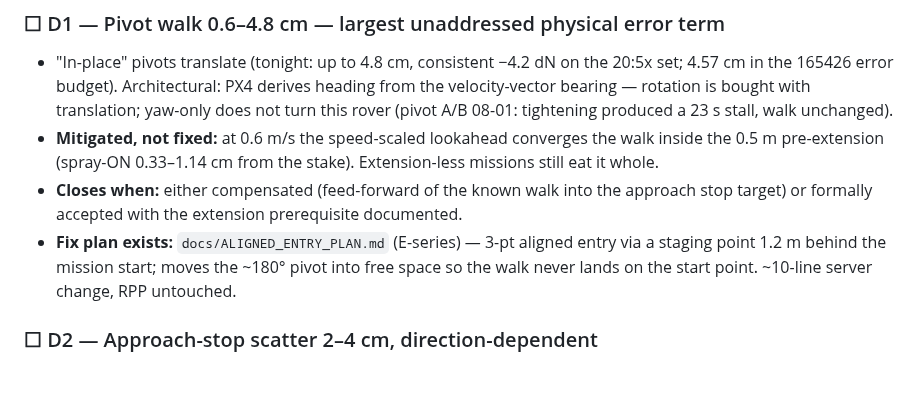
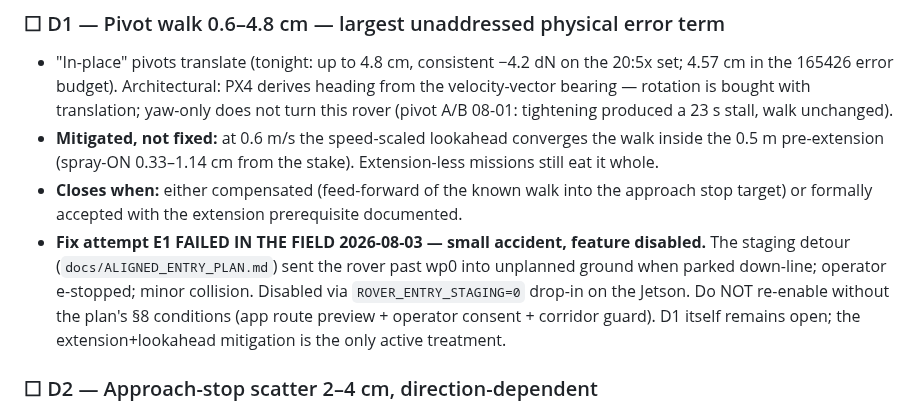
Before and after one commit to Vetri2425/PX4_DXP, a Markdown page: docs/BUG_CLOSURE_CHECKLIST.md, the part around the change. Rendered like a GitHub page; blank space fills up the shorter version.

```diff
--- a/docs/BUG_CLOSURE_CHECKLIST.md
+++ b/docs/BUG_CLOSURE_CHECKLIST.md
@@ -87,9 +87,12 @@ shipped because a test's ground truth mirrored the bug it was testing.
   it whole.
 - **Closes when:** either compensated (feed-forward of the known walk into the approach stop
   target) or formally accepted with the extension prerequisite documented.
-- **Fix plan exists:** `docs/ALIGNED_ENTRY_PLAN.md` (E-series) — 3-pt aligned entry via a
-  staging point 1.2 m behind the mission start; moves the ~180° pivot into free space so
-  the walk never lands on the start point. ~10-line server change, RPP untouched.
+- **Fix attempt E1 FAILED IN THE FIELD 2026-08-03 — small accident, feature disabled.**
+  The staging detour (`docs/ALIGNED_ENTRY_PLAN.md`) sent the rover past wp0 into
+  unplanned ground when parked down-line; operator e-stopped; minor collision. Disabled
+  via `ROVER_ENTRY_STAGING=0` drop-in on the Jetson. Do NOT re-enable without the plan's
+  §8 conditions (app route preview + operator consent + corridor guard). D1 itself
+  remains open; the extension+lookahead mitigation is the only active treatment.
 
 ### ☐ D2 — Approach-stop scatter 2–4 cm, direction-dependent
 - Same mission, same tolerance: stop error 1.25–3.76 cm across 8 approaches, direction varies
```
Also changed, not shown: docs/ALIGNED_ENTRY_PLAN.md (+28 -3 lines).
